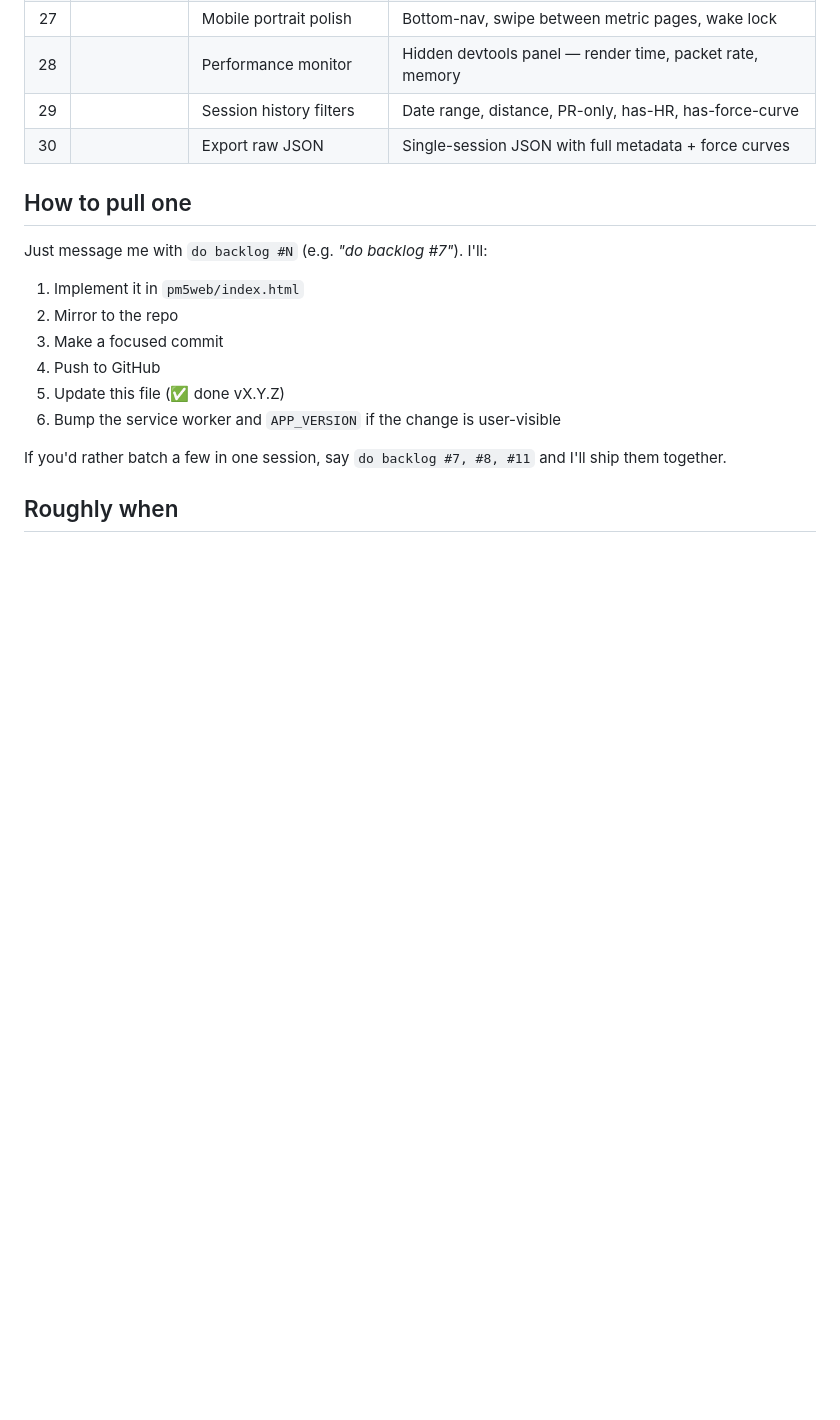
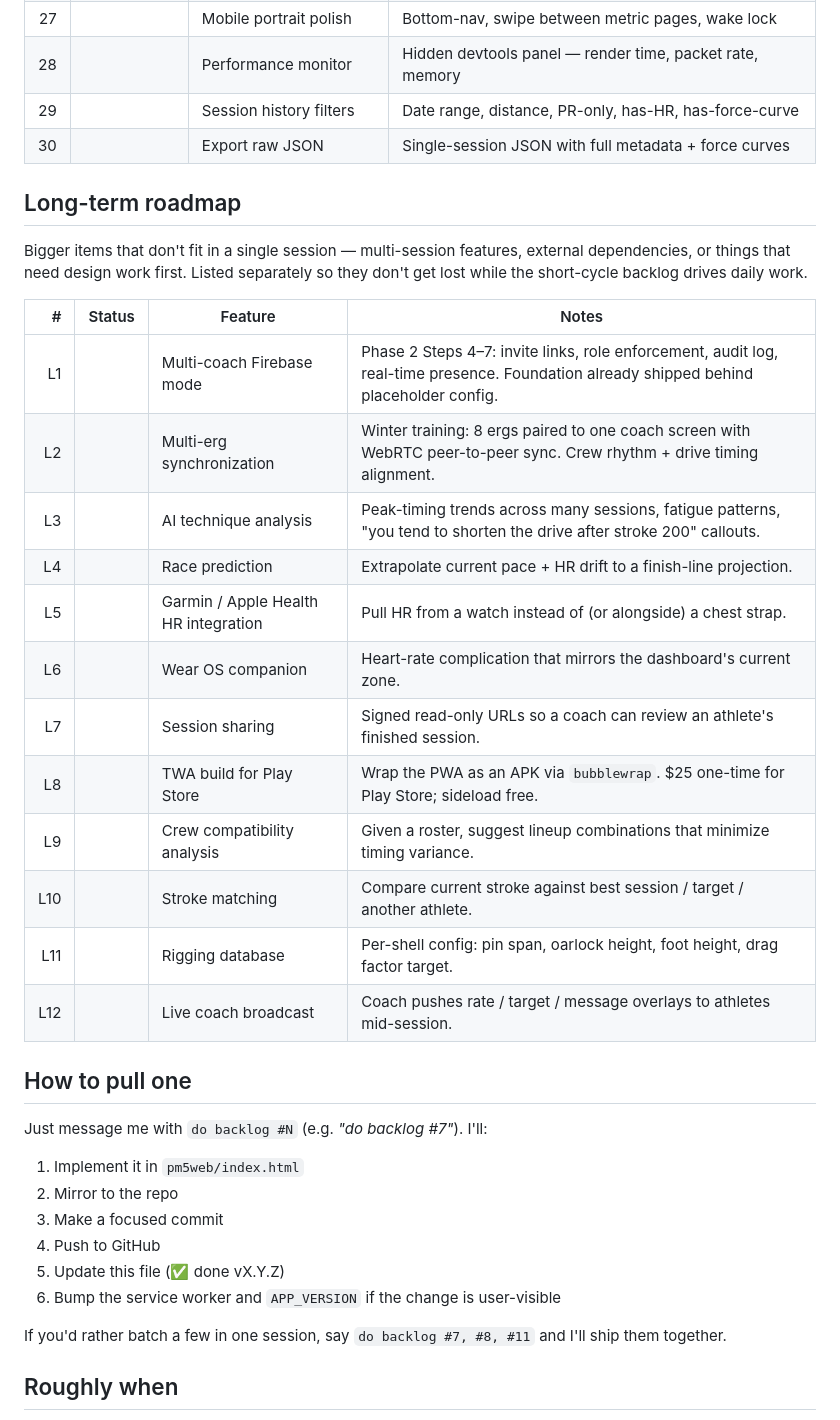
Before and after one commit to cbikkula/pm5-dashboard, a Markdown page: docs/feature-backlog.md, the part around the change. Rendered like a GitHub page; blank space fills up the shorter version.

```diff
--- a/docs/feature-backlog.md
+++ b/docs/feature-backlog.md
@@ -37,6 +37,25 @@ To pull the next item: open a chat with me and say `do backlog #N`. I'll build i
 | 29 |        | Session history filters                | Date range, distance, PR-only, has-HR, has-force-curve |
 | 30 |        | Export raw JSON                        | Single-session JSON with full metadata + force curves |
 
+## Long-term roadmap
+
+Bigger items that don't fit in a single session — multi-session features, external dependencies, or things that need design work first. Listed separately so they don't get lost while the short-cycle backlog drives daily work.
+
+| #   | Status | Feature                                | Notes |
+|----:|:---:|----------------------------------------|-------|
+| L1  |        | Multi-coach Firebase mode              | Phase 2 Steps 4–7: invite links, role enforcement, audit log, real-time presence. Foundation already shipped behind placeholder config. |
+| L2  |        | Multi-erg synchronization              | Winter training: 8 ergs paired to one coach screen with WebRTC peer-to-peer sync. Crew rhythm + drive timing alignment. |
+| L3  |        | AI technique analysis                  | Peak-timing trends across many sessions, fatigue patterns, "you tend to shorten the drive after stroke 200" callouts. |
+| L4  |        | Race prediction                        | Extrapolate current pace + HR drift to a finish-line projection. |
+| L5  |        | Garmin / Apple Health HR integration   | Pull HR from a watch instead of (or alongside) a chest strap. |
+| L6  |        | Wear OS companion                      | Heart-rate complication that mirrors the dashboard's current zone. |
+| L7  |        | Session sharing                        | Signed read-only URLs so a coach can review an athlete's finished session. |
+| L8  |        | TWA build for Play Store               | Wrap the PWA as an APK via `bubblewrap`. $25 one-time for Play Store; sideload free. |
+| L9  |        | Crew compatibility analysis            | Given a roster, suggest lineup combinations that minimize timing variance. |
+| L10 |        | Stroke matching                        | Compare current stroke against best session / target / another athlete. |
+| L11 |        | Rigging database                       | Per-shell config: pin span, oarlock height, foot height, drag factor target. |
+| L12 |        | Live coach broadcast                   | Coach pushes rate / target / message overlays to athletes mid-session. |
+
 ## How to pull one
 
 Just message me with `do backlog #N` (e.g. *"do backlog #7"*). I'll:
```
Also changed, not shown: README.md (+19 -12 lines).
